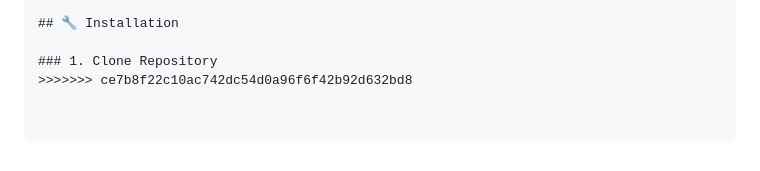
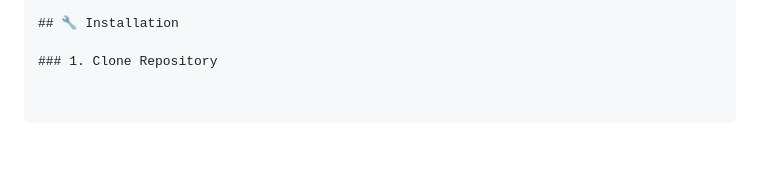
Before and after one commit to md-arham/IntelliHire-AI-Powered-Talent-Management-Ecosystem-, a Markdown page: README.md, the part around the change. GitHub-like rendering.

```diff
--- a/README.md
+++ b/README.md
@@ -124,4 +124,3 @@ AI-Powered Talent Management Ecosystem | LLaMA 3.1 + HuggingFace | 87% Job Match
 ## 🔧 Installation
 
 ### 1. Clone Repository
->>>>>>> ce7b8f22c10ac742dc54d0a96f6f42b92d632bd8
```
